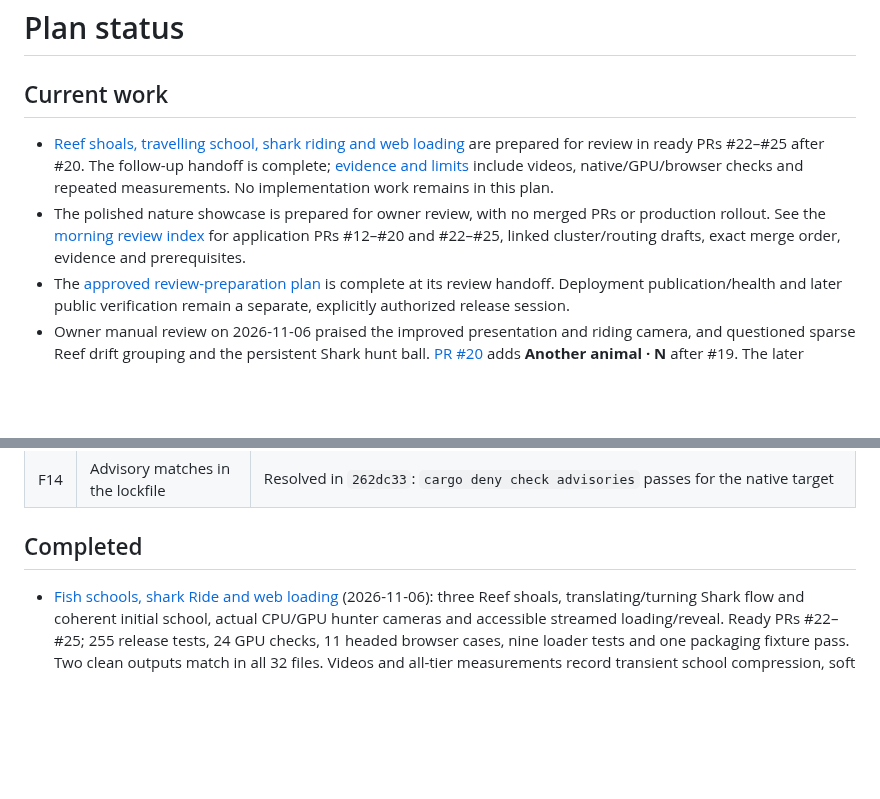
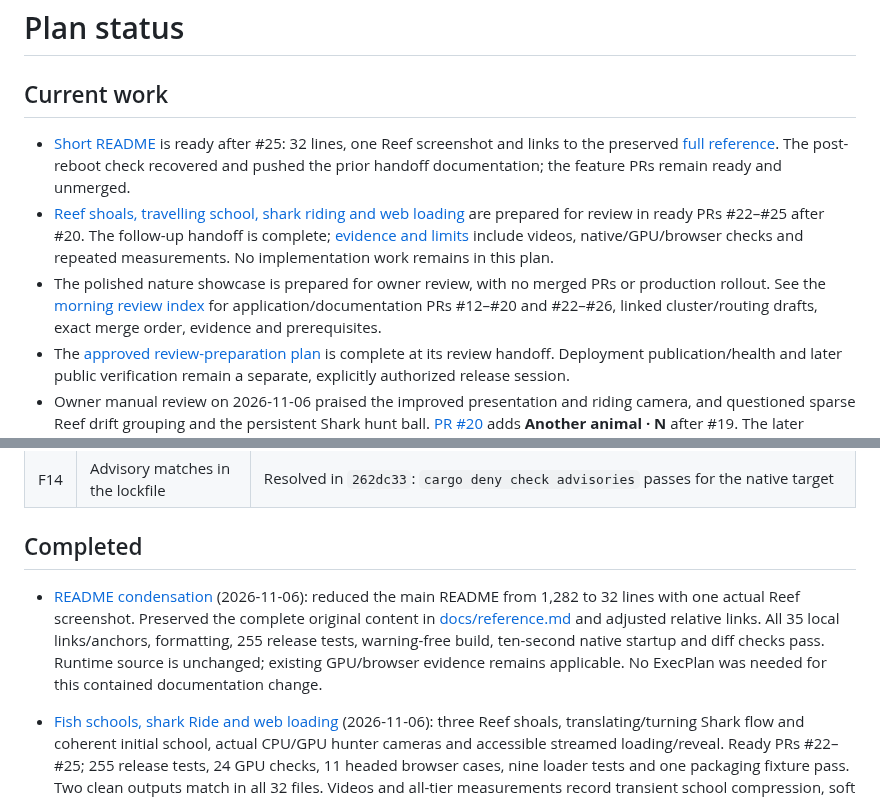
Before and after one commit to martines3000/autonomous-characters-3d, a Markdown page: plans/STATUS.md, 2 parts joined by grey strips. Rendered like a GitHub page; blank space fills up the shorter version.

```diff
--- a/plans/STATUS.md
+++ b/plans/STATUS.md
@@ -2,8 +2,9 @@
 
 ## Current work
 
+- [Short README](https://github.com/martines3000/autonomous-characters-3d/pull/26) is ready after #25: 32 lines, one Reef screenshot and links to the preserved [full reference](../docs/reference.md). The post-reboot check recovered and pushed the prior handoff documentation; the feature PRs remain ready and unmerged.
 - [Reef shoals, travelling school, shark riding and web loading](completed/2026-11-06-fish-schools-and-shark-riding.md) are prepared for review in ready PRs #22–#25 after #20. The follow-up handoff is complete; [evidence and limits](evidence/2026-11-06-fish-schools.md) include videos, native/GPU/browser checks and repeated measurements. No implementation work remains in this plan.
-- The polished nature showcase is prepared for owner review, with no merged PRs or production rollout. See the [morning review index](evidence/2026-11-06-morning-review.md) for application PRs #12–#20 and #22–#25, linked cluster/routing drafts, exact merge order, evidence and prerequisites.
+- The polished nature showcase is prepared for owner review, with no merged PRs or production rollout. See the [morning review index](evidence/2026-11-06-morning-review.md) for application/documentation PRs #12–#20 and #22–#26, linked cluster/routing drafts, exact merge order, evidence and prerequisites.
 - The [approved review-preparation plan](completed/2026-11-05-polished-flock-web-showcase.md) is complete at its review handoff. Deployment publication/health and later public verification remain a separate, explicitly authorized release session.
 - Owner manual review on 2026-11-06 praised the improved presentation and riding camera, and questioned sparse Reef drift grouping and the persistent Shark hunt ball. [PR #20](https://github.com/martines3000/autonomous-characters-3d/pull/20) adds **Another animal · N** after #19. The later authorized school, shark Ride and loading work is complete at the review handoff above; it does not reopen the original goal. The [initial feedback record](evidence/2026-11-06-owner-feedback.md) preserves PR #20's own scope and validation.
 
@@ -51,6 +52,7 @@ the historical resolution commits and performance measurements in the other rows
 
 ## Completed
 
+- [README condensation](https://github.com/martines3000/autonomous-characters-3d/pull/26) (2026-11-06): reduced the main README from 1,282 to 32 lines with one actual Reef screenshot. Preserved the complete original content in [docs/reference.md](../docs/reference.md) and adjusted relative links. All 35 local links/anchors, formatting, 255 release tests, warning-free build, ten-second native startup and diff checks pass. Runtime source is unchanged; existing GPU/browser evidence remains applicable. No ExecPlan was needed for this contained documentation change.
 - [Fish schools, shark Ride and web loading](completed/2026-11-06-fish-schools-and-shark-riding.md) (2026-11-06): three Reef shoals, translating/turning Shark flow and coherent initial school, actual CPU/GPU hunter cameras and accessible streamed loading/reveal. Ready PRs #22–#25; 255 release tests, 24 GPU checks, 11 headed browser cases, nine loader tests and one packaging fixture pass. Two clean outputs match in all 32 files. Videos and all-tier measurements record transient school compression, soft bounds and differing display conditions. [Follow-up report](evidence/2026-11-06-fish-schools.md).
 - [Polished nature showcase review preparation](completed/2026-11-05-polished-flock-web-showcase.md) (2026-11-06): three GPU scenes, visitor HUD/Lab, coherent tiers/restarts, composed animal motion and readable shark encounters; shared WebGPU runtime and reproducible web/Docker tooling. 219 release tests and 20 GPU regressions pass; all nine browser tiers measured twice on the recorded Linux configuration. Application PRs 12–19 are ready for review; cluster/routing drafts retain real-image, internal-health and later release prerequisites. See the [morning review index](evidence/2026-11-06-morning-review.md).
 - [GPU hunter cost measurement](completed/2026-11-03-hunter-scaling.md) (2026-11-02): `GPU_BENCH_HUNTERS` benchmark option; 20k–1M with 0 and 16 hunters. A bounded grid pursuit search was built, measured no better than the full scan, and dropped. Disabled path unchanged.
```
Also changed, not shown: plans/evidence/2026-11-06-morning-review.md (+13 -3 lines).
